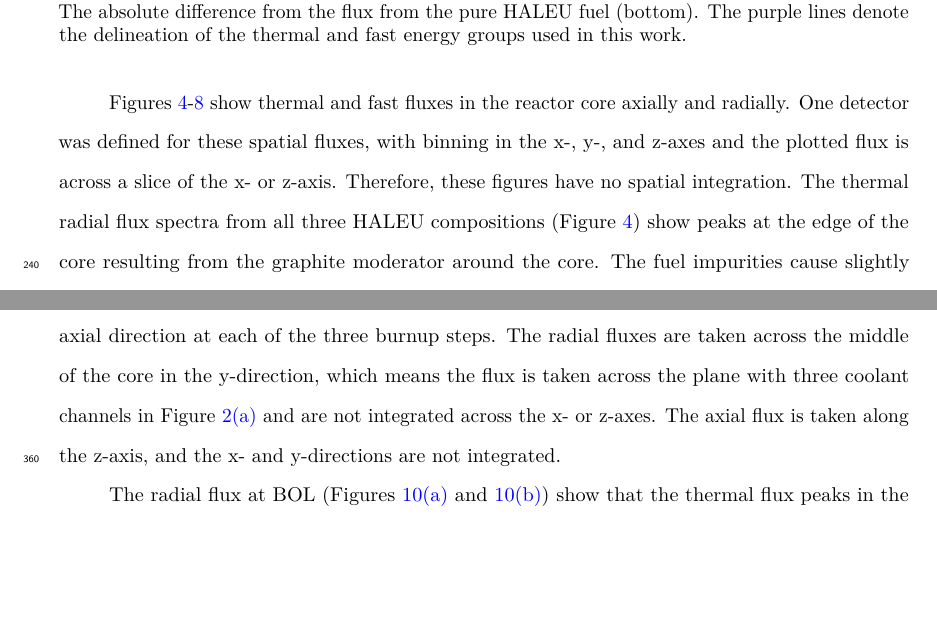
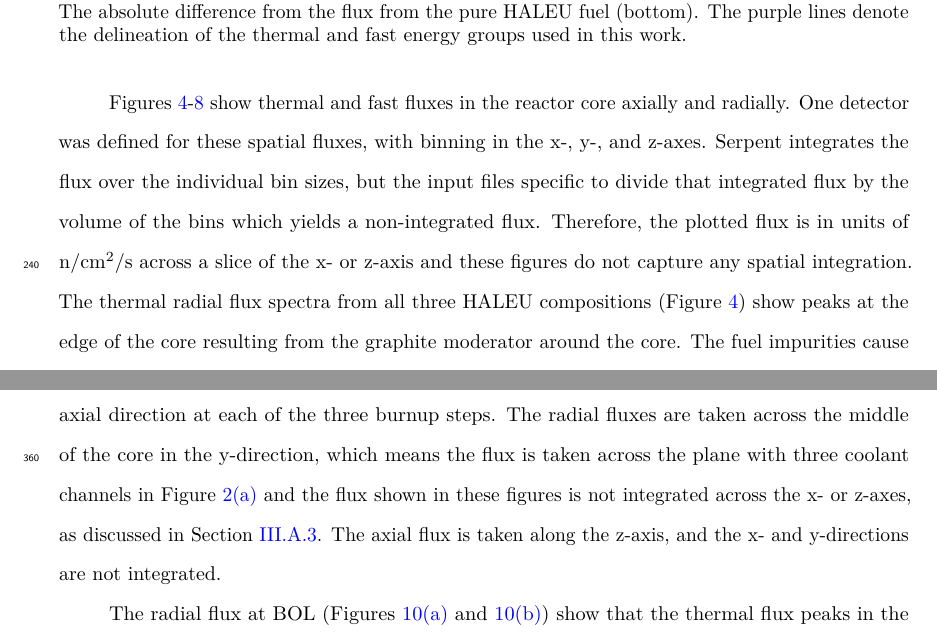
Before and after one commit to arfc/2023-bachmann-impurities, a LaTeX document (main.tex, which reads results.tex): two parts of pages 14 and 21 of 36 before the commit and two parts of pages 14 and 22 of 36 after it, joined at a grey line, cut so that both start at the same text, the shorter picture padded with empty space. Compiled offline with pdfLaTeX; a missing bibliography style is replaced by a similar one.

Commit message:
add nuance to the non-integrated flux description

```diff
--- a/results.tex
+++ b/results.tex
@@ -167,9 +167,11 @@ distance in the core before being absorbed.
 Figures \ref{fig:xe100_thermal_radial}-\ref{fig:xe100_fast_axial} show
 thermal and fast fluxes in the reactor core axially and radially.
 One detector was defined for these spatial fluxes, with binning
-in the x-, y-, and z-axes and the plotted flux is across a slice
-of the x- or z-axis. Therefore, these figures have no spatial
-integration.
+in the x-, y-, and z-axes. Serpent integrates the flux over the individual
+bin sizes, but the input files specific to divide that integrated flux by the
+volume of the bins which yields a non-integrated flux. Therefore, the plotted
+flux is in units of n/cm$^2$/s across a slice of the x- or z-axis and
+these figures do not capture any spatial integration.
 The thermal radial flux spectra from all three \gls*{HALEU} compositions
 (Figure \ref{fig:xe100_thermal_radial})
 show peaks at the edge of the core resulting from the graphite moderator
@@ -510,7 +512,9 @@ the neutron flux in the thermal and fast energy ranges in the radial and axial
 direction at each of the three burnup steps. The radial fluxes are taken
 across the middle of the core in the y-direction, which means the flux
 is taken across the plane with three coolant channels in Figure
-\ref{fig:mmr_radial} and are not integrated across the x- or z-axes.
+\ref{fig:mmr_radial} and the flux shown in these figures
+is not integrated across the x- or z-axes, as discussed in Section
+\ref{sec:xe100_flux}.
 The axial flux is taken along the z-axis, and the x- and y-directions are
 not integrated.
 
```
Also changed, not shown: results.tex (2 more changed lines).
